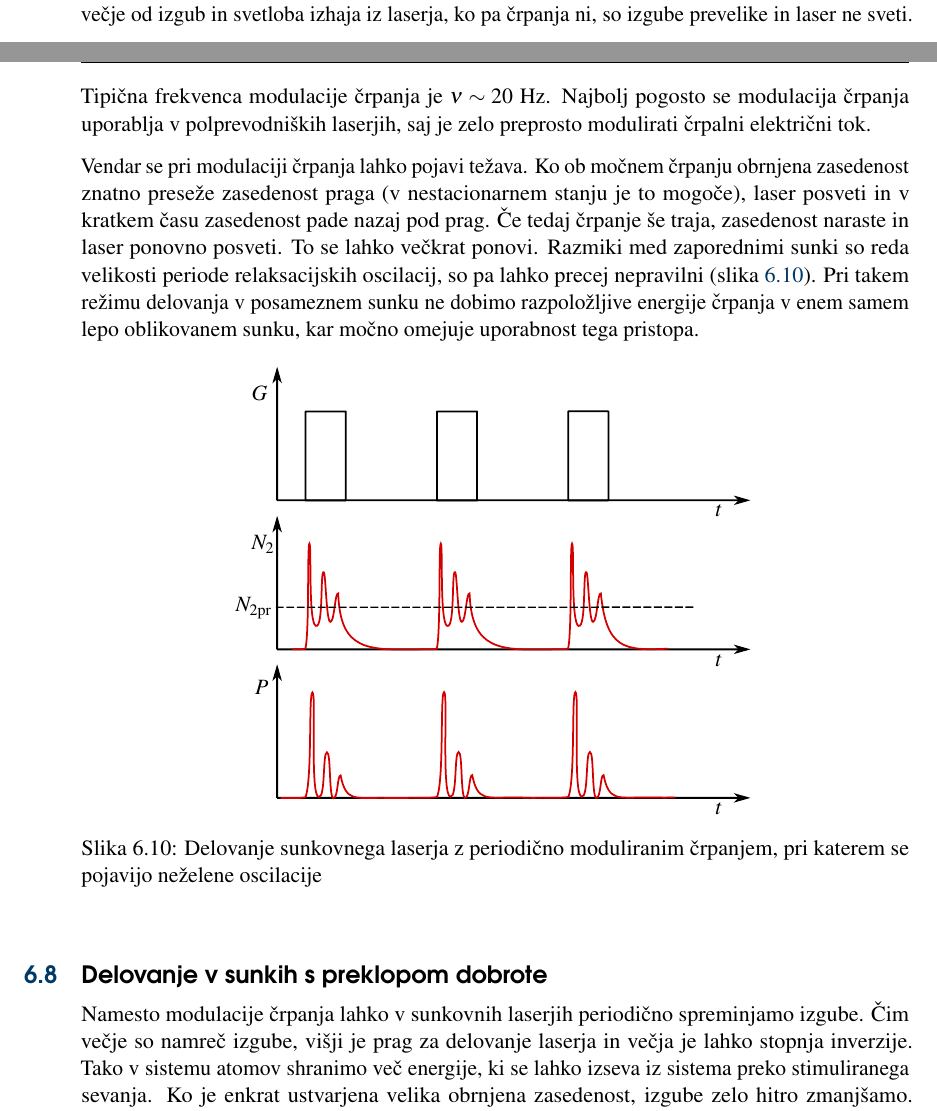
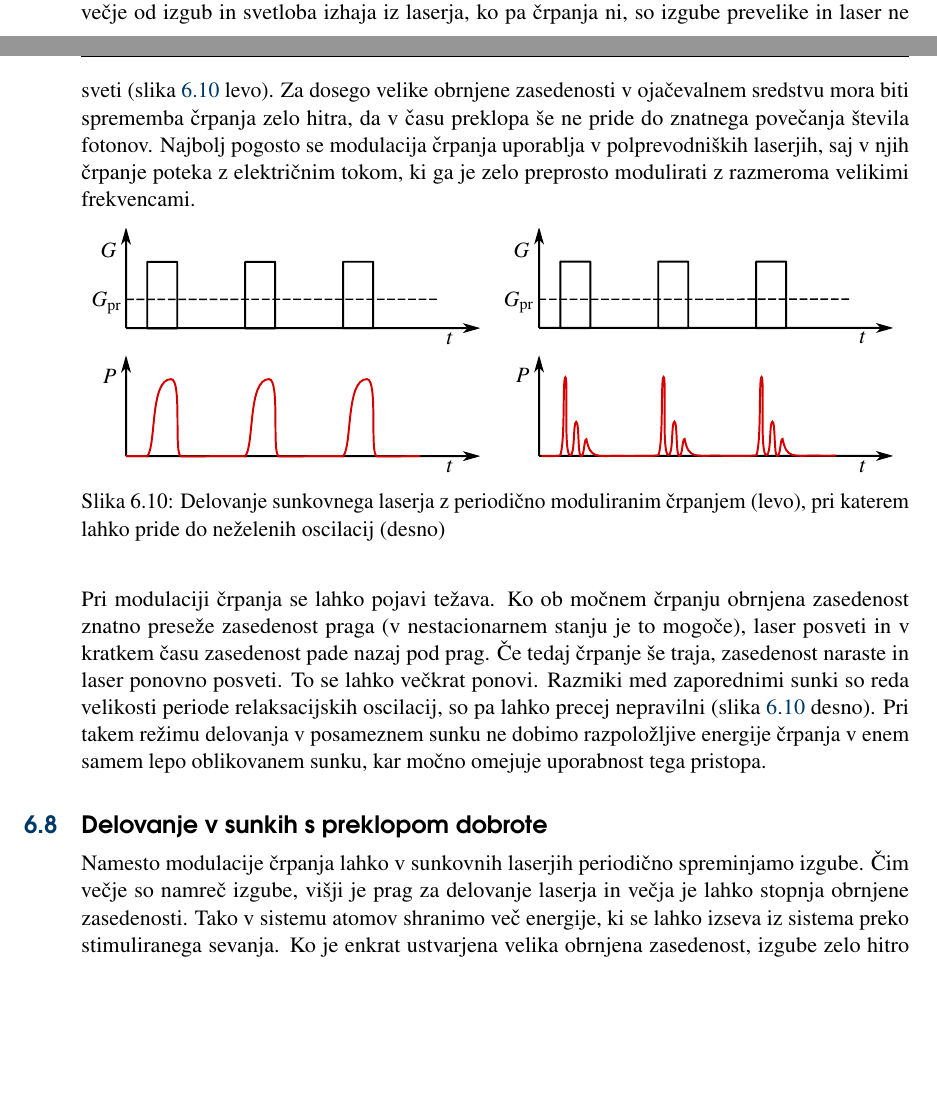
Before and after one commit to mrcinv/skripta, a LaTeX thesis (Fotonika.tex, which reads Chapter_06_Laser.tex): two parts of pages 105 and 106 of 146, joined at a grey line, cut so that both start at the same text, the shorter picture padded with empty space. Compiled offline with pdfLaTeX.

Commit message:
Šesto pripravljam

```diff
--- a/Chapter_06_Laser.tex
+++ b/Chapter_06_Laser.tex
@@ -762,34 +762,40 @@ spreminjamo izgube v resonatorju. V slednjo skupino uvrščamo laserje na
 preklop dobrote in laserje, ki uklepajo faze valovanj.
 
 Obravnavajmo najprej najpreprostejši način, pri katerem periodično moduliramo črpanje.
-To dosežemo na primer z bliskavko ali drugim sunkovnim laserjem. V intervalu
+To dosežemo na primer z bliskavko ali drugim sunkovnim laserjem. V
+intervalu \index{Sunkovni laser!{preklop črpanja}}
 črpanja je ojačenje večje od izgub in svetloba izhaja iz laserja, ko pa črpanja
-ni, so izgube prevelike in laser ne sveti. Tipična frekvenca modulacije črpanja je
-$\nu \sim 20~\si{Hz}$. Najbolj pogosto se modulacija črpanja uporablja
-v polprevodniških laserjih, saj je zelo preprosto modulirati črpalni električni tok.
-
-Vendar se pri modulaciji črpanja lahko pojavi težava. Ko ob močnem črpanju
+ni, so izgube prevelike in laser ne sveti (slika~\ref{fig:Gswitch} levo). Za dosego velike
+obrnjene zasedenosti v ojačevalnem sredstvu mora biti sprememba črpanja zelo hitra,
+da v času preklopa še ne pride do znatnega povečanja števila fotonov.
+Najbolj pogosto se modulacija črpanja uporablja
+v polprevodniških laserjih, saj v njih črpanje poteka z električnim tokom, ki
+ga je zelo preprosto modulirati z razmeroma velikimi frekvencami.
+\begin{figure}[h]
+\centering
+\def\svgwidth{140truemm}
+\input{slike/06_pulseG.pdf_tex}
+\caption{Delovanje sunkovnega laserja z periodično moduliranim črpanjem (levo),
+pri katerem lahko pride do neželenih oscilacij (desno)}
+\label{fig:Gswitch}
+\end{figure}
+
+Pri modulaciji črpanja se lahko pojavi težava. Ko ob močnem črpanju
 obrnjena zasedenost znatno preseže zasedenost praga (v nestacionarnem stanju
 je to mogoče), laser posveti in v kratkem času zasedenost pade nazaj pod prag.
 Če tedaj črpanje še traja, zasedenost naraste in laser ponovno posveti.
-To se lahko večkrat ponovi. Razmiki med zaporednimi sunki
+To se lahko večkrat ponovi. Razmiki med zaporednimi sunki\index{Relaksacijske oscilacije}
 so reda velikosti periode relaksacijskih oscilacij, so pa lahko precej
-nepravilni  (slika~\ref{fig:pulseG}). Pri takem režimu delovanja v posameznem
+nepravilni  (slika~\ref{fig:Gswitch} desno). Pri takem režimu delovanja v posameznem
 sunku ne dobimo razpoložljive energije črpanja v enem samem lepo oblikovanem sunku,
 kar močno omejuje uporabnost tega pristopa.
-\begin{figure}[h]
-\centering
-\def\svgwidth{90truemm}
-\input{slike/06_pulseG.pdf_tex}
-\caption{Delovanje sunkovnega laserja z periodično moduliranim črpanjem, pri katerem
-se pojavijo neželene oscilacije}
-\label{fig:pulseG}
-\end{figure}
+
 
 \section{Delovanje v sunkih s preklopom dobrote}
 Namesto modulacije črpanja lahko v sunkovnih laserjih periodično spreminjamo
-izgube. Čim večje so namreč izgube, višji je prag za delovanje laserja in
-večja je lahko stopnja inverzije. Tako v sistemu atomov shranimo več
+izgube.\index{Sunkovni laser!preklop dobrote} Čim večje so namreč izgube, višji
+je prag za delovanje laserja in
+večja je lahko stopnja obrnjene zasedenosti. Tako v sistemu atomov shranimo več
 energije, ki se lahko izseva iz sistema preko stimuliranega sevanja.
 Ko je enkrat ustvarjena velika obrnjena zasedenost, izgube zelo hitro zmanjšamo.
 Optično ojačenje je veliko in energija svetlobe v kratkem času močno naraste.
```
Also changed, not shown: slike/06_pulseG.pdf, slike/06_pulseG.pdf_tex, slike/06_pulseG.svg.
